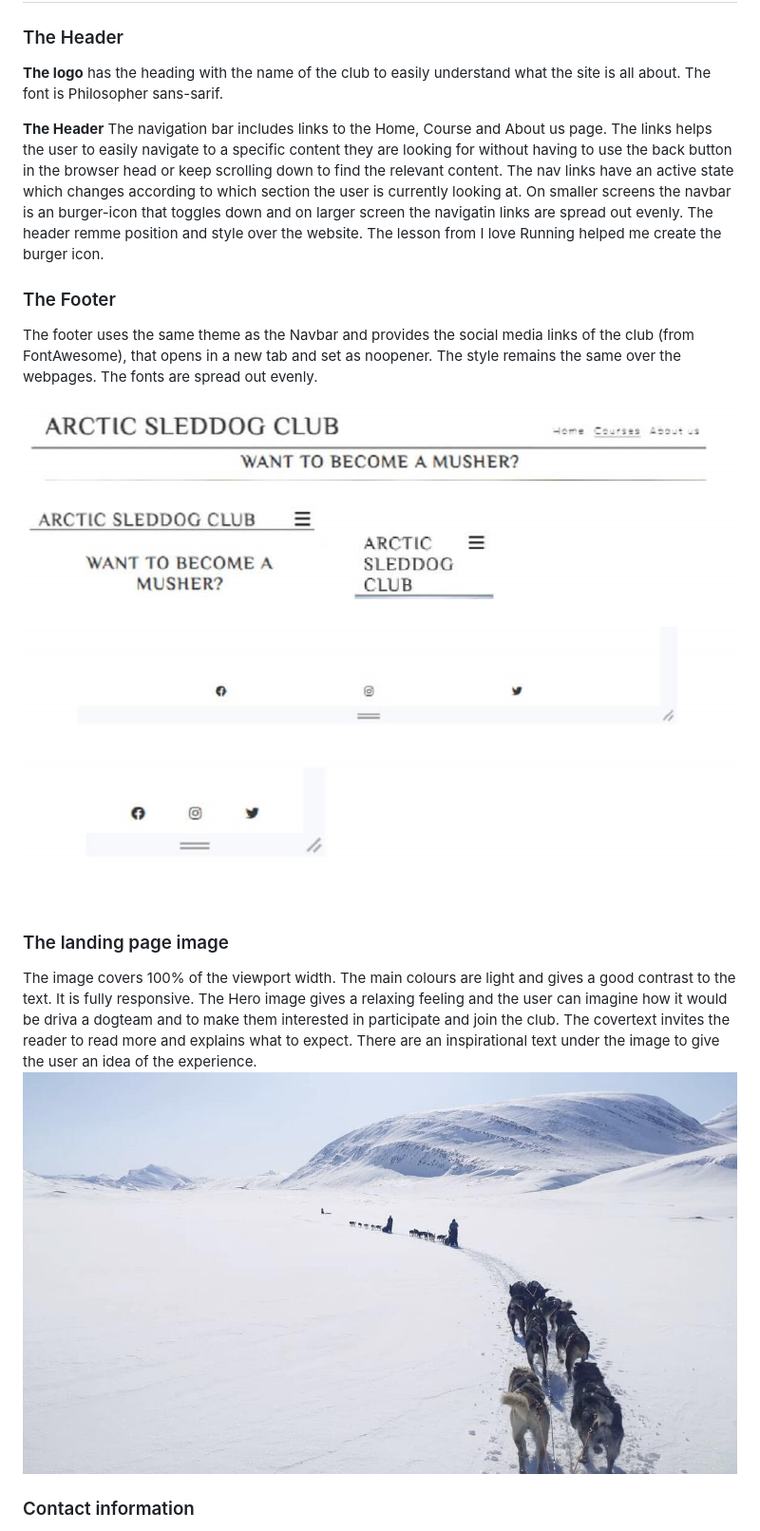
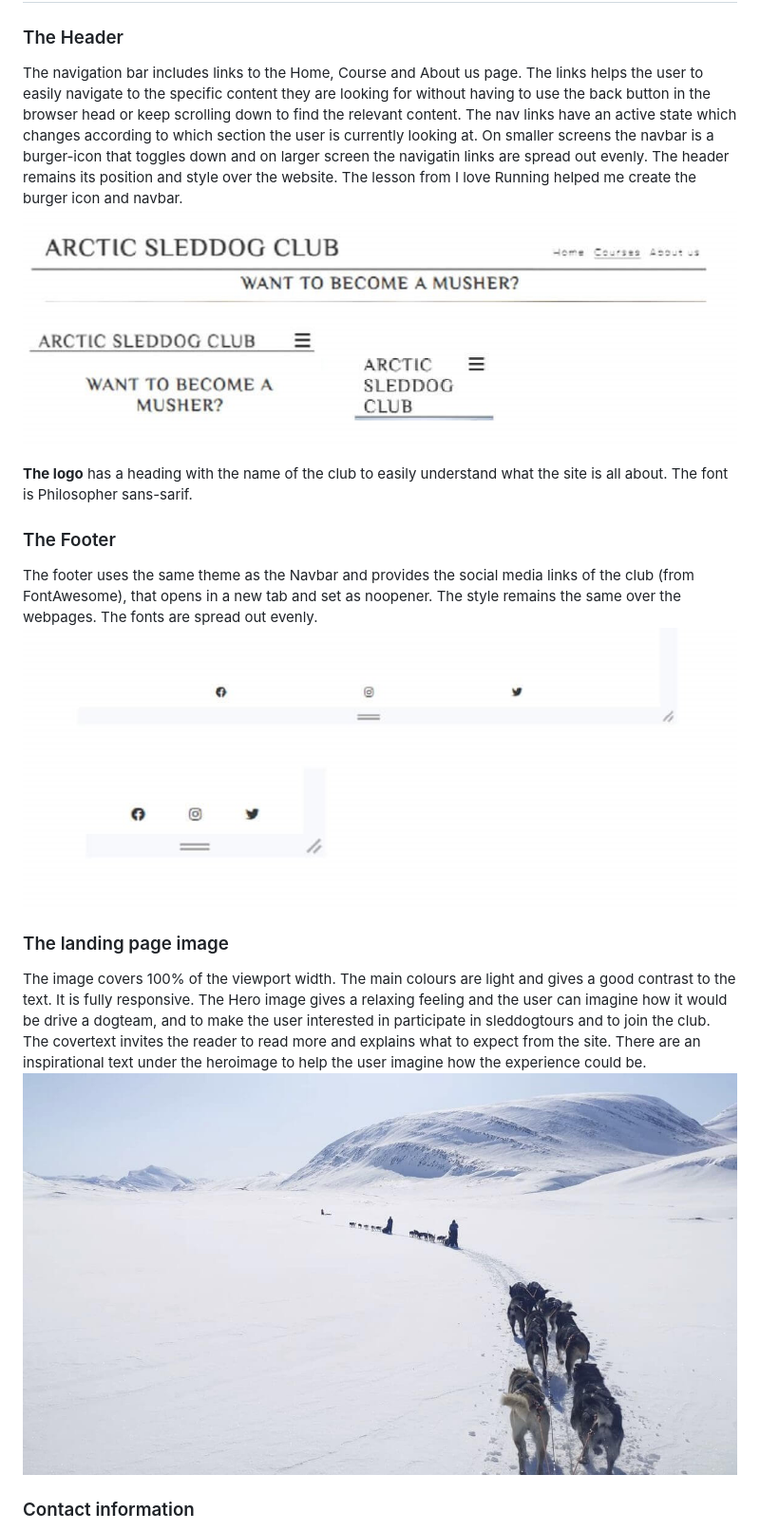
Before and after one commit to wiklundm/arcticsleddogclub, a Markdown page: README.md, the part around one of its changes. Shown at 95% size. GitHub-like rendering.

```diff
--- a/README.md
+++ b/README.md
@@ -147,21 +158,23 @@ I also added a YouTube sleddog movie made by National Geographic to add both sou
 
 ### The Header
 
-**The logo** has the heading with the name of the club to easily understand what the site is all about. The font is Philosopher sans-sarif.
+The navigation bar includes links to the Home, Course and About us page. The links helps the user to easily navigate to the specific content they are looking for without having to use the back button in the browser head or keep scrolling down to find the relevant content. The nav links have an active state which changes according to which section the user is currently looking at. On smaller screens the navbar is a burger-icon that toggles down and on larger screen the navigatin links are spread out evenly. The header remains its position and style over the website. The lesson from I love Running helped me create the burger icon and navbar.
+![Screenshot of the header](assets/docs/header.jpg)
 
-**The Header**
-The navigation bar includes links to the Home, Course and About us page. The links helps the user to easily navigate to a specific content they are looking for without having to use the back button in the browser head or keep scrolling down to find the relevant content. The nav links have an active state which changes according to which section the user is currently looking at. On smaller screens the navbar is an burger-icon that toggles down and on larger screen the navigatin links are spread out evenly. The header remme position and style over the website. The lesson from I love Running helped me create the burger icon.
+**The logo** has a heading with the name of the club to easily understand what the site is all about. The font is Philosopher sans-sarif.
 
 ### The Footer
 
-The footer uses the same theme as the Navbar and provides the social media links of the club (from FontAwesome), that opens in a new tab and set as noopener. The style remains the same over the webpages. The fonts are spread out evenly. ![Screenshot of header](assets/docs/header.jpg)![Screenshot of footer](assets/docs/footers.jpg)
+The footer uses the same theme as the Navbar and provides the social media links of the club (from FontAwesome), that opens in a new tab and set as noopener. The style remains the same over the webpages. The fonts are spread out evenly.
+![Screenshot of footer](assets/docs/footers.jpg)
 
 ### The landing page image
 
 The image covers 100% of the viewport width. The main colours are light and gives a good contrast to the text. It is fully responsive.
-The Hero image gives a relaxing feeling and the user can imagine how it would be driva a dogteam and to make them interested in participate and join the club.
-The covertext invites the reader to read more and explains what to expect.
-There are an inspirational text under the image to give the user an idea of the experience. ![Sleddogteams runs on a snowy mountain](assets/images/sleddogteam.jpg)
+The Hero image gives a relaxing feeling and the user can imagine how it would be drive a dogteam, and to make the user interested in participate in sleddogtours and to join the club.
+The covertext invites the reader to read more and explains what to expect from the site.
+There are an inspirational text under the heroimage to help the user imagine how the experience could be.
+![Sleddogteams runs on a snowy mountain](assets/images/sleddogteam.jpg)
 
 ### Contact information
 
```
Also changed, not shown: other parts of README.md (+83 -41 lines).
